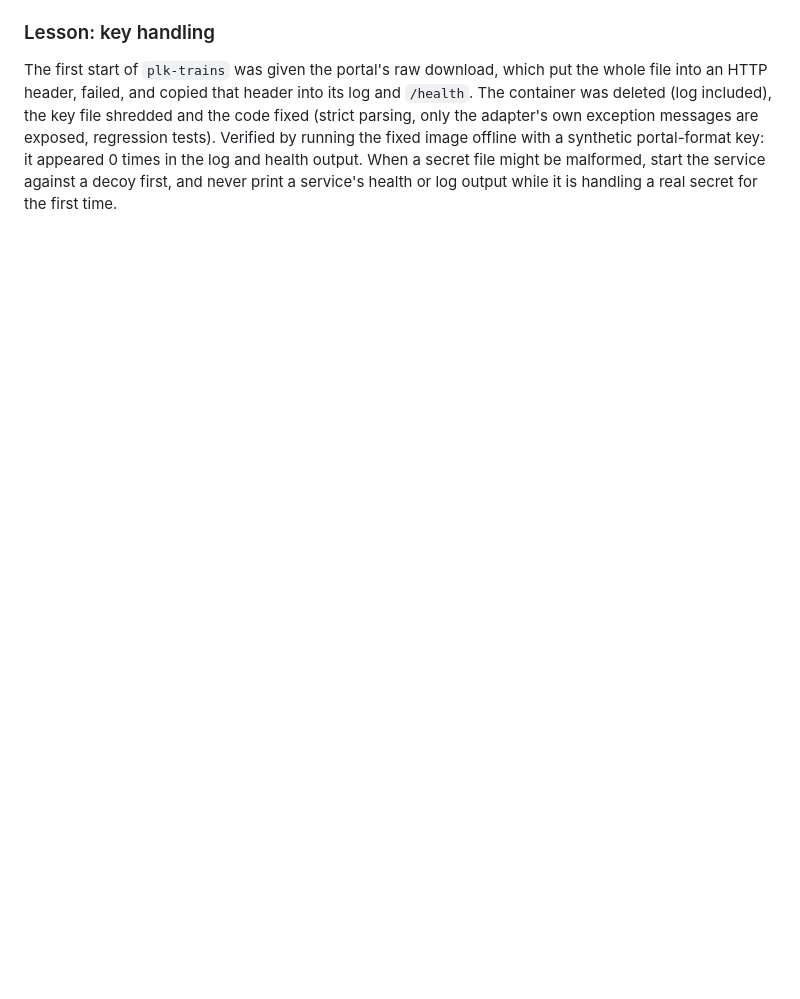
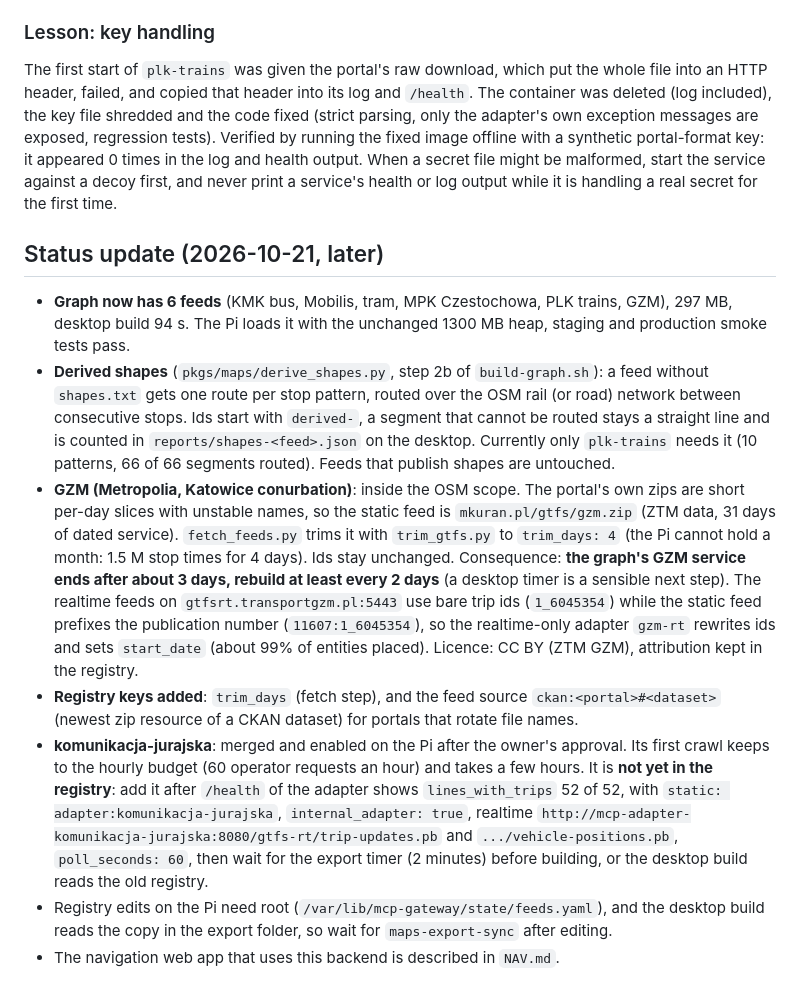
Before and after one commit to justkowal/nixos-config, a Markdown page: docs/MAPS.md, the part around the change. Rendered like a GitHub page; blank space fills up the shorter version.

Commit message:
docs(maps): gzm, derived shapes, jurajska status
Co-Authored-By: Claude Sonnet 5.5 <noreply@anthropic.com>

```diff
--- a/docs/MAPS.md
+++ b/docs/MAPS.md
@@ -145,3 +145,13 @@ For `plk-trains` use `static: adapter:plk-trains` and the URLs `.../gtfs-rt/trip
 ### Lesson: key handling
 
 The first start of `plk-trains` was given the portal's raw download, which put the whole file into an HTTP header, failed, and copied that header into its log and `/health`. The container was deleted (log included), the key file shredded and the code fixed (strict parsing, only the adapter's own exception messages are exposed, regression tests). Verified by running the fixed image offline with a synthetic portal-format key: it appeared 0 times in the log and health output. When a secret file might be malformed, start the service against a decoy first, and never print a service's health or log output while it is handling a real secret for the first time.
+
+## Status update (2026-10-21, later)
+
+- **Graph now has 6 feeds** (KMK bus, Mobilis, tram, MPK Czestochowa, PLK trains, GZM), 297 MB, desktop build 94 s. The Pi loads it with the unchanged 1300 MB heap, staging and production smoke tests pass.
+- **Derived shapes** (`pkgs/maps/derive_shapes.py`, step 2b of `build-graph.sh`): a feed without `shapes.txt` gets one route per stop pattern, routed over the OSM rail (or road) network between consecutive stops. Ids start with `derived-`, a segment that cannot be routed stays a straight line and is counted in `reports/shapes-<feed>.json` on the desktop. Currently only `plk-trains` needs it (10 patterns, 66 of 66 segments routed). Feeds that publish shapes are untouched.
+- **GZM (Metropolia, Katowice conurbation)**: inside the OSM scope. The portal's own zips are short per-day slices with unstable names, so the static feed is `mkuran.pl/gtfs/gzm.zip` (ZTM data, 31 days of dated service). `fetch_feeds.py` trims it with `trim_gtfs.py` to `trim_days: 4` (the Pi cannot hold a month: 1.5 M stop times for 4 days). Ids stay unchanged. Consequence: **the graph's GZM service ends after about 3 days, rebuild at least every 2 days** (a desktop timer is a sensible next step). The realtime feeds on `gtfsrt.transportgzm.pl:5443` use bare trip ids (`1_6045354`) while the static feed prefixes the publication number (`11607:1_6045354`), so the realtime-only adapter `gzm-rt` rewrites ids and sets `start_date` (about 99% of entities placed). Licence: CC BY (ZTM GZM), attribution kept in the registry.
+- **Registry keys added**: `trim_days` (fetch step), and the feed source `ckan:<portal>#<dataset>` (newest zip resource of a CKAN dataset) for portals that rotate file names.
+- **komunikacja-jurajska**: merged and enabled on the Pi after the owner's approval. Its first crawl keeps to the hourly budget (60 operator requests an hour) and takes a few hours. It is **not yet in the registry**: add it after `/health` of the adapter shows `lines_with_trips` 52 of 52, with `static: adapter:komunikacja-jurajska`, `internal_adapter: true`, realtime `http://mcp-adapter-komunikacja-jurajska:8080/gtfs-rt/trip-updates.pb` and `.../vehicle-positions.pb`, `poll_seconds: 60`, then wait for the export timer (2 minutes) before building, or the desktop build reads the old registry.
+- Registry edits on the Pi need root (`/var/lib/mcp-gateway/state/feeds.yaml`), and the desktop build reads the copy in the export folder, so wait for `maps-export-sync` after editing.
+- The navigation web app that uses this backend is described in `NAV.md`.
```
